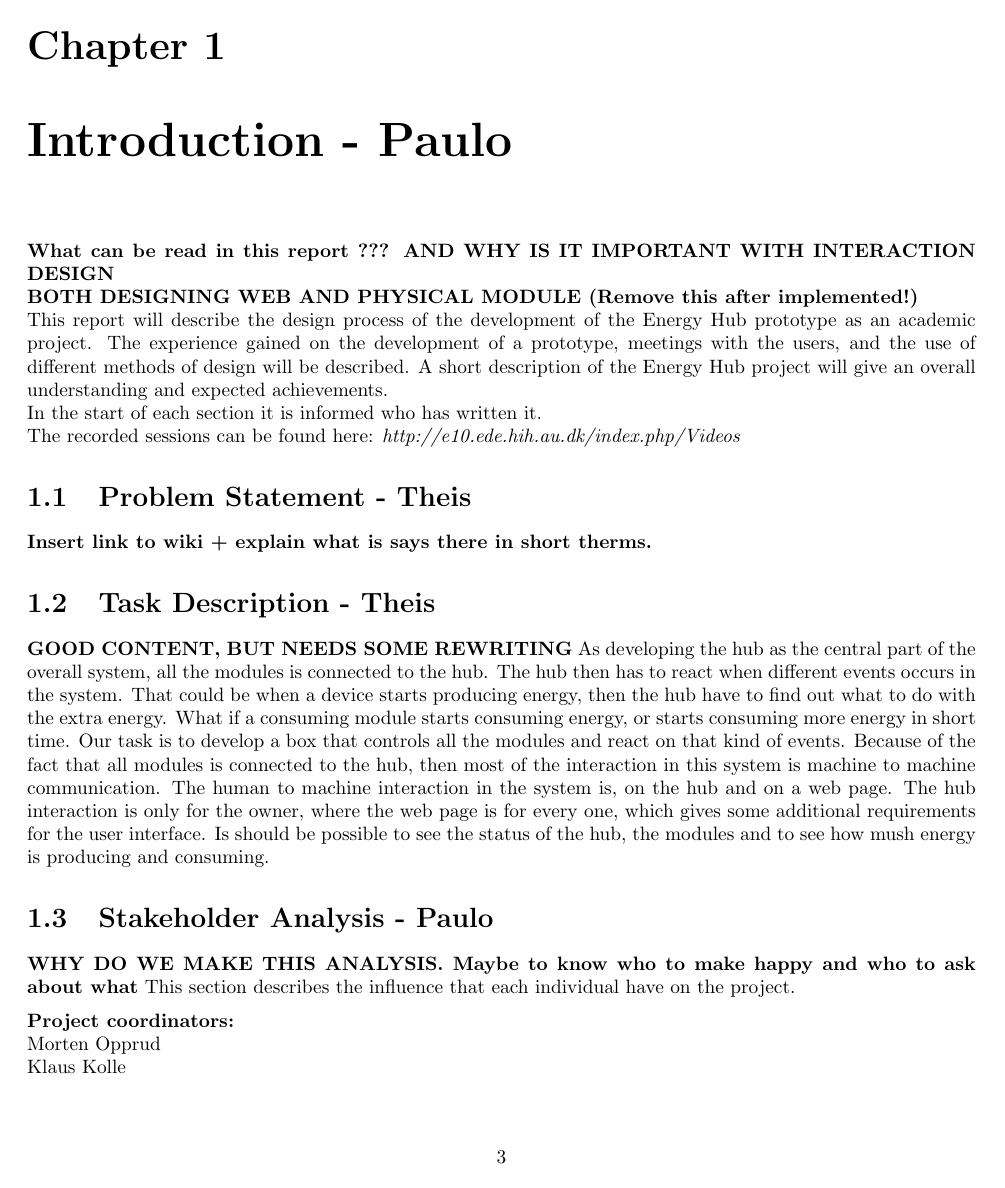
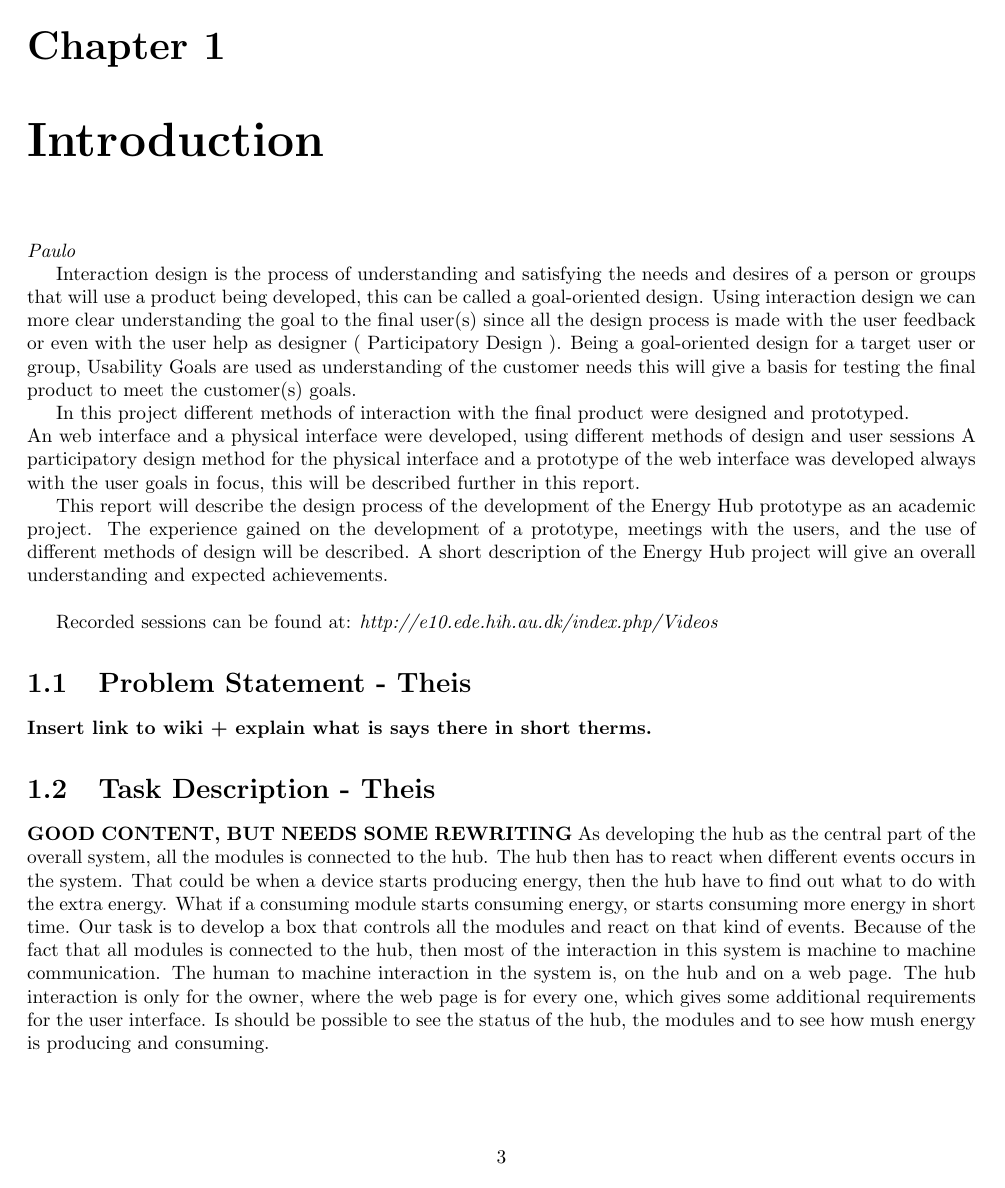
Before and after one commit to TeamUnix/InteractionDesign1, a LaTeX thesis (report.tex, which reads content/introduction.tex): page 3 of 11. Compiled offline with pdfLaTeX.

Commit message:
Introduction finished

```diff
--- a/content/introduction.tex
+++ b/content/introduction.tex
@@ -1,11 +1,15 @@
-\chapter{Introduction - Paulo}
-\textbf{What can be read in this report ??? AND WHY IS IT IMPORTANT WITH INTERACTION DESIGN}
-\\ \textbf{BOTH DESIGNING WEB AND PHYSICAL MODULE (Remove this after implemented!)}
-\\This report will describe the design process of the development of the Energy Hub prototype as an academic project. The experience gained on the development of a prototype, meetings with the users, and the use of different methods of design will be described. A short description of the Energy Hub project will give an overall understanding and expected achievements.
-\\
-In the start of each section it is informed who has written it.
-\\
-The recorded sessions can be found here: \textit{http://e10.ede.hih.au.dk/index.php/Videos}
+\chapter{Introduction}
+
+\textit{Paulo}
+
+Interaction design is the process of understanding and satisfying the needs and desires of a person or groups that will use a product being developed, this can be called a goal-oriented design. Using interaction design we can more clear understanding the goal to the final user(s) since all the design process is made with the user feedback or even with the user help as designer ( Participatory Design ). Being a goal-oriented design for a target user or group, Usability Goals are used as understanding of the customer needs this will give a basis for testing the final product to meet the customer(s) goals.
+
+In this project different methods of interaction with the final product were designed and prototyped.\\
+An web interface and a physical interface were developed, using different methods of design and user sessions A participatory design method for the physical interface and a prototype of the web interface was developed always with the user goals in focus, this will be described further in this report.
+
+This report will describe the design process of the development of the Energy Hub prototype as an academic project. The experience gained on the development of a prototype, meetings with the users, and the use of different methods of design will be described. A short description of the Energy Hub project will give an overall understanding and expected achievements.\\
+
+Recorded sessions can be found at: \textit{http://e10.ede.hih.au.dk/index.php/Videos}
 %%%%%%%%%%%%%%%%%%%%%%%%%%%%%%%
 \section{Problem Statement - Theis}
 \textbf{Insert link to wiki + explain what is says there in short therms.}
@@ -17,6 +21,3 @@ The recorded sessions can be found here: \textit{http://e10.ede.hih.au.dk/index.
 As developing the hub as the central part of the overall system, all the modules is connected to the hub. The hub then has to react when different events occurs in the system. That could be when a device starts producing energy, then the hub have to find out what to do with the extra energy. What if a consuming module starts consuming energy, or starts consuming more energy in short time. Our task is to develop a box that controls all the modules and react on that kind of events. Because of the fact that all modules is connected to the hub, then most of the interaction in this system is machine to machine communication. The human to machine interaction in the system is, on the hub and on a web page. The hub interaction is only for the owner, where the web page is for every one, which gives some additional requirements for the user interface. Is should be possible to see the status of the hub, the modules and to see how mush energy is producing and consuming.
 
 %%%%%%%%%%%%%%%%%%%%%%%%%%%%%%%
-\section{Stakeholder Analysis - Paulo}
-\textbf{WHY DO WE MAKE THIS ANALYSIS. Maybe to know who to make happy and who to ask about what}
-This section describes the influence that each individual have on the project.\\[0.2cm]
```
Also changed, not shown: content/introduction.tex (20 more changed lines).
